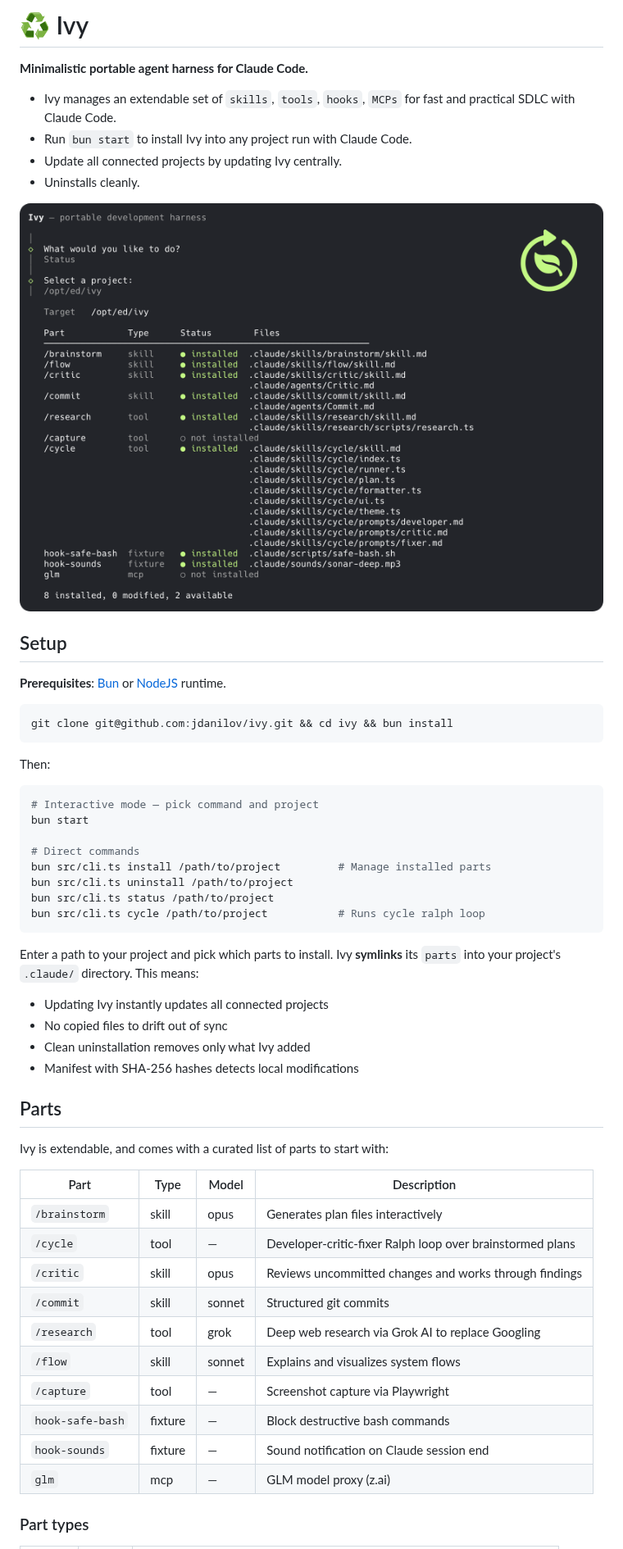
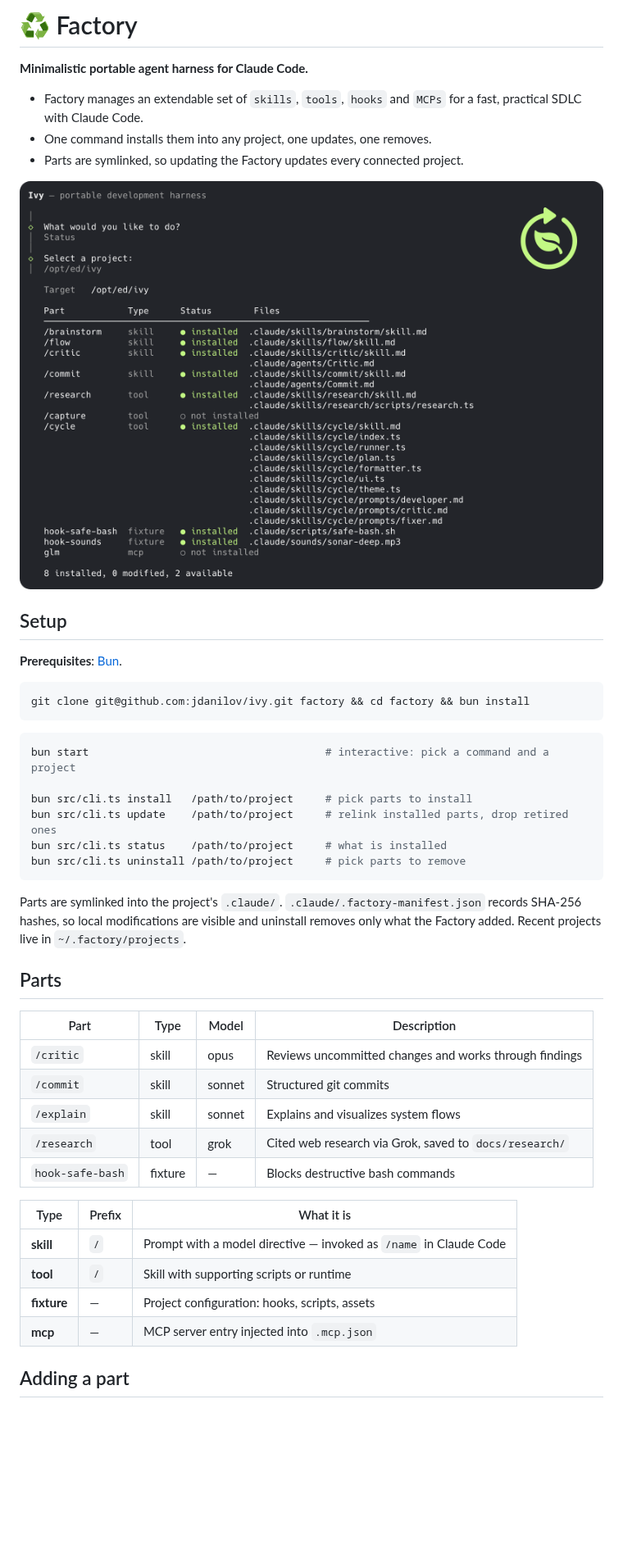
Before and after one commit to jdanilov/ivy, a Markdown page: README.md, the part around one of its changes. Shown at 82% size. Drawn GitHub-style; blank space fills up the shorter version.

````diff
--- a/README.md
+++ b/README.md
@@ -1,58 +1,48 @@
-# ♻ Ivy
+# ♻ Factory
 
 **Minimalistic portable agent harness for Claude Code.**
 
-- Ivy manages an extendable set of `skills`, `tools`, `hooks`, `MCPs` for fast and practical SDLC with Claude Code.
-- Run `bun start` to install Ivy into any project run with Claude Code.
-- Update all connected projects by updating Ivy centrally.
-- Uninstalls cleanly.
+- Factory manages an extendable set of `skills`, `tools`, `hooks` and `MCPs` for a fast, practical SDLC with Claude Code.
+- One command installs them into any project, one updates, one removes.
+- Parts are symlinked, so updating the Factory updates every connected project.
 
-![Ivy status view](docs/ivy-screenshot.png)
+![Factory status view](docs/factory-screenshot.png)
 
 ## Setup
 
-**Prerequisites**: [Bun](https://bun.sh) or [NodeJS](https://nodejs.org/) runtime.
+**Prerequisites**: [Bun](https://bun.sh).
 
 ```bash
-git clone git@github.com:jdanilov/ivy.git && cd ivy && bun install
+git clone git@github.com:jdanilov/ivy.git factory && cd factory && bun install
 ```
 
-Then:
+```bash
+bun start                                     # interactive: pick a command and a project
 
-```bash
-# Interactive mode — pick command and project
-bun start
-
-# Direct commands
-bun src/cli.ts install /path/to/project         # Manage installed parts
-bun src/cli.ts uninstall /path/to/project
-bun src/cli.ts status /path/to/project
-bun src/cli.ts cycle /path/to/project           # Runs cycle ralph loop
+bun src/cli.ts install   /path/to/project     # pick parts to install
+bun src/cli.ts update    /path/to/project     # relink installed parts, drop retired ones
+bun src/cli.ts status    /path/to/project     # what is installed
+bun src/cli.ts uninstall /path/to/project     # pick parts to remove
 ```
 
-Enter a path to your project and pick which parts to install.  Ivy **symlinks** its `parts` into your project's `.claude/` directory. This means:
-
-- Updating Ivy instantly updates all connected projects
-- No copied files to drift out of sync
-- Clean uninstallation removes only what Ivy added
-- Manifest with SHA-256 hashes detects local modifications
+Parts are symlinked into the project's `.claude/`. `.claude/.factory-manifest.json` records SHA-256 hashes, so local modifications are visible and uninstall removes only what the Factory added. Recent projects live in `~/.factory/projects`.
 
 ## Parts
 
-Ivy is extendable, and comes with a curated list of parts to start with:
+| Part             | Type    | Model  | Description                                            |
+|------------------|---------|--------|--------------------------------------------------------|
+| `/critic`        | skill   | opus   | Reviews uncommitted changes and works through findings |
+| `/commit`        | skill   | sonnet | Structured git commits                                 |
+| `/explain`       | skill   | sonnet | Explains and visualizes system flows                   |
+| `/research`      | tool    | grok   | Cited web research via Grok, saved to `docs/research/` |
+| `hook-safe-bash` | fixture | —      | Blocks destructive bash commands                       |
 
-| Part             | Type     | Model  | Description                                               |
-|------------------|----------|--------|-----------------------------------------------------------|
-| `/brainstorm`    | skill    | opus   | Generates plan files interactively                        |
-| `/cycle`         | tool     | —      | Developer-critic-fixer Ralph loop over brainstormed plans |
-| `/critic`        | skill    | opus   | Reviews uncommitted changes and works through findings    |
-| `/commit`        | skill    | sonnet | Structured git commits                                    |
-| `/research`      | tool     | grok   | Deep web research via Grok AI to replace Googling         |
-| `/flow`          | skill    | sonnet | Explains and visualizes system flows                      |
-| `/capture`       | tool     | —      | Screenshot capture via Playwright                         |
-| `hook-safe-bash` | fixture  | —      | Block destructive bash commands                           |
-| `hook-sounds`    | fixture  | —      | Sound notification on Claude session end                  |
-| `glm`            | mcp      | —      | GLM model proxy (z.ai)                                    |
+| Type        | Prefix | What it is                                                       |
+|-------------|--------|-------------------------------------------------------------------|
+| **skill**   | `/`    | Prompt with a model directive — invoked as `/name` in Claude Code |
+| **tool**    | `/`    | Skill with supporting scripts or runtime                          |
+| **fixture** | —      | Project configuration: hooks, scripts, assets                     |
+| **mcp**     | —      | MCP server entry injected into `.mcp.json`                        |
 
-### Part types
+## Adding a part
 
````
Also changed, not shown: other parts of README.md (+8 -41 lines), CLAUDE.md (+33 -21 lines), docs/factory-screenshot.png (renamed from docs/ivy-screenshot.png).
